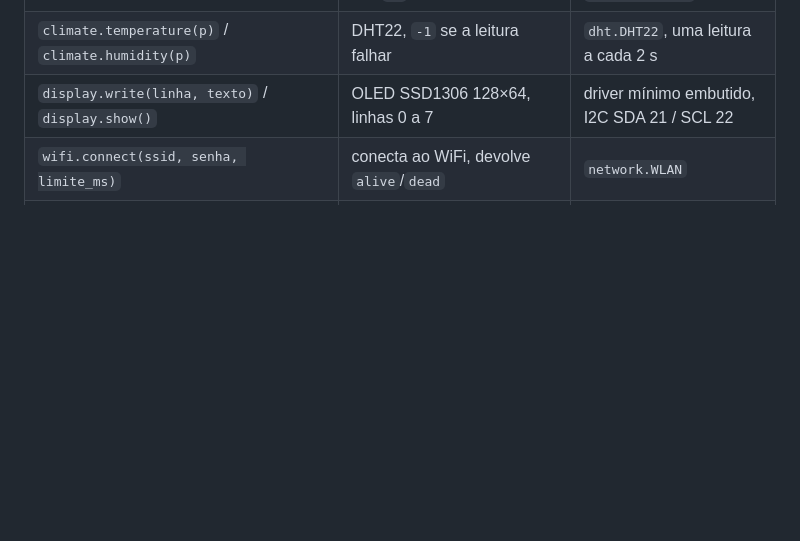
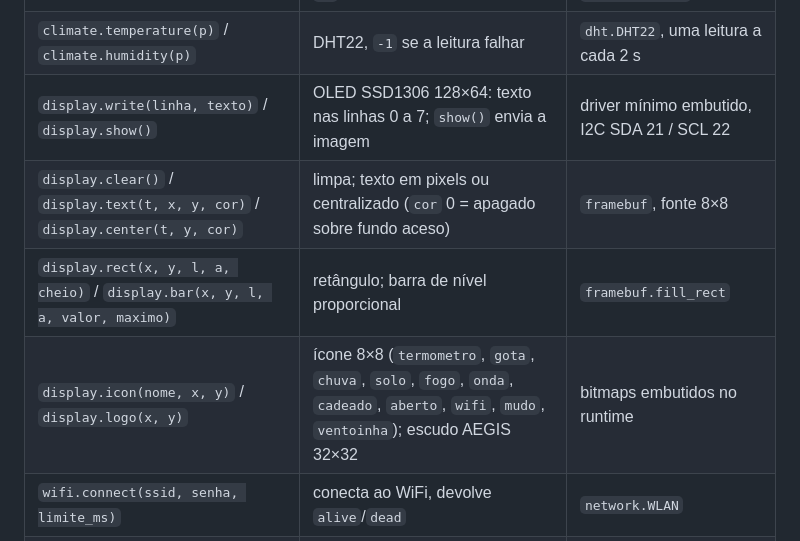
Before and after one commit to yagoduarte0/Trabalho-LinguagemFormal-Compiladores, a Markdown page: docs/linguagem.md, the part around the change. Drawn GitHub-style; blank space fills up the shorter version.

```diff
--- a/docs/linguagem.md
+++ b/docs/linguagem.md
@@ -153,7 +153,10 @@ alvos de compilação (seção 3): o mesmo programa roda no PC e no ESP32.
 | `pwm.tone(p, hz)` / `pwm.off(p)` | toca ou cala um buzzer passivo | `machine.PWM` |
 | `sonar.distance(trig, echo)` | distância do HC-SR04 em cm, `-1` sem eco | pulso de 10 µs + `time_pulse_us` |
 | `climate.temperature(p)` / `climate.humidity(p)` | DHT22, `-1` se a leitura falhar | `dht.DHT22`, uma leitura a cada 2 s |
-| `display.write(linha, texto)` / `display.show()` | OLED SSD1306 128×64, linhas 0 a 7 | driver mínimo embutido, I2C SDA 21 / SCL 22 |
+| `display.write(linha, texto)` / `display.show()` | OLED SSD1306 128×64: texto nas linhas 0 a 7; `show()` envia a imagem | driver mínimo embutido, I2C SDA 21 / SCL 22 |
+| `display.clear()` / `display.text(t, x, y, cor)` / `display.center(t, y, cor)` | limpa; texto em pixels ou centralizado (`cor` 0 = apagado sobre fundo aceso) | `framebuf`, fonte 8×8 |
+| `display.rect(x, y, l, a, cheio)` / `display.bar(x, y, l, a, valor, maximo)` | retângulo; barra de nível proporcional | `framebuf.fill_rect` |
+| `display.icon(nome, x, y)` / `display.logo(x, y)` | ícone 8×8 (`termometro`, `gota`, `chuva`, `solo`, `fogo`, `onda`, `cadeado`, `aberto`, `wifi`, `mudo`, `ventoinha`); escudo AEGIS 32×32 | bitmaps embutidos no runtime |
 | `wifi.connect(ssid, senha, limite_ms)` | conecta ao WiFi, devolve `alive`/`dead` | `network.WLAN` |
 | `mqtt.connect(broker)` / `mqtt.publish(topico, msg)` / `mqtt.connected()` | avisos pela rede; falhas nunca derrubam o programa | `umqtt.simple` |
 | `time.ms()` / `time.since(marca)` | relógio em milissegundos | `time.ticks_ms` / `ticks_diff` |
```
Also changed, not shown: docs/hardware.md (+8 -1 lines), docs/img/telas-oled.png (added), 5 other files.
